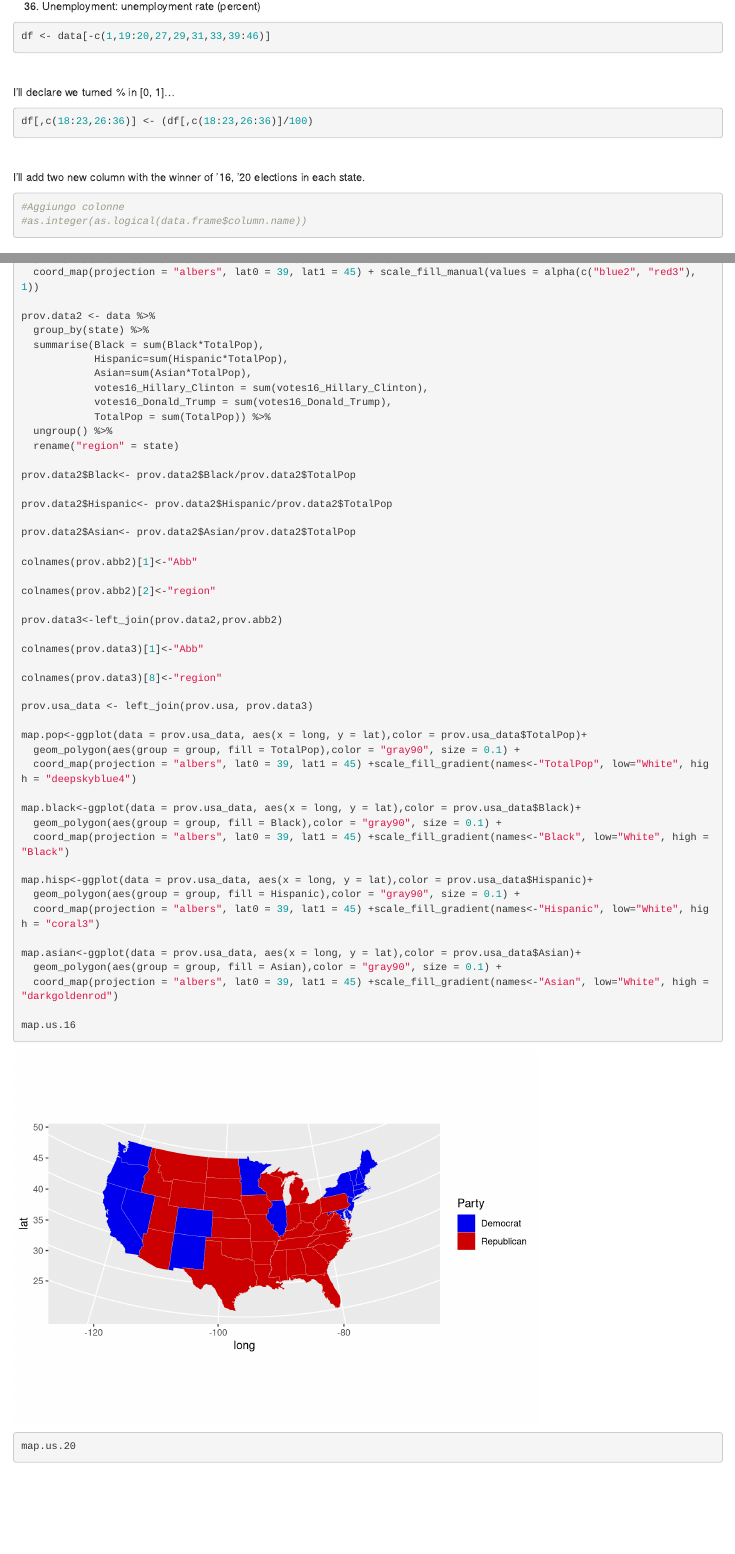
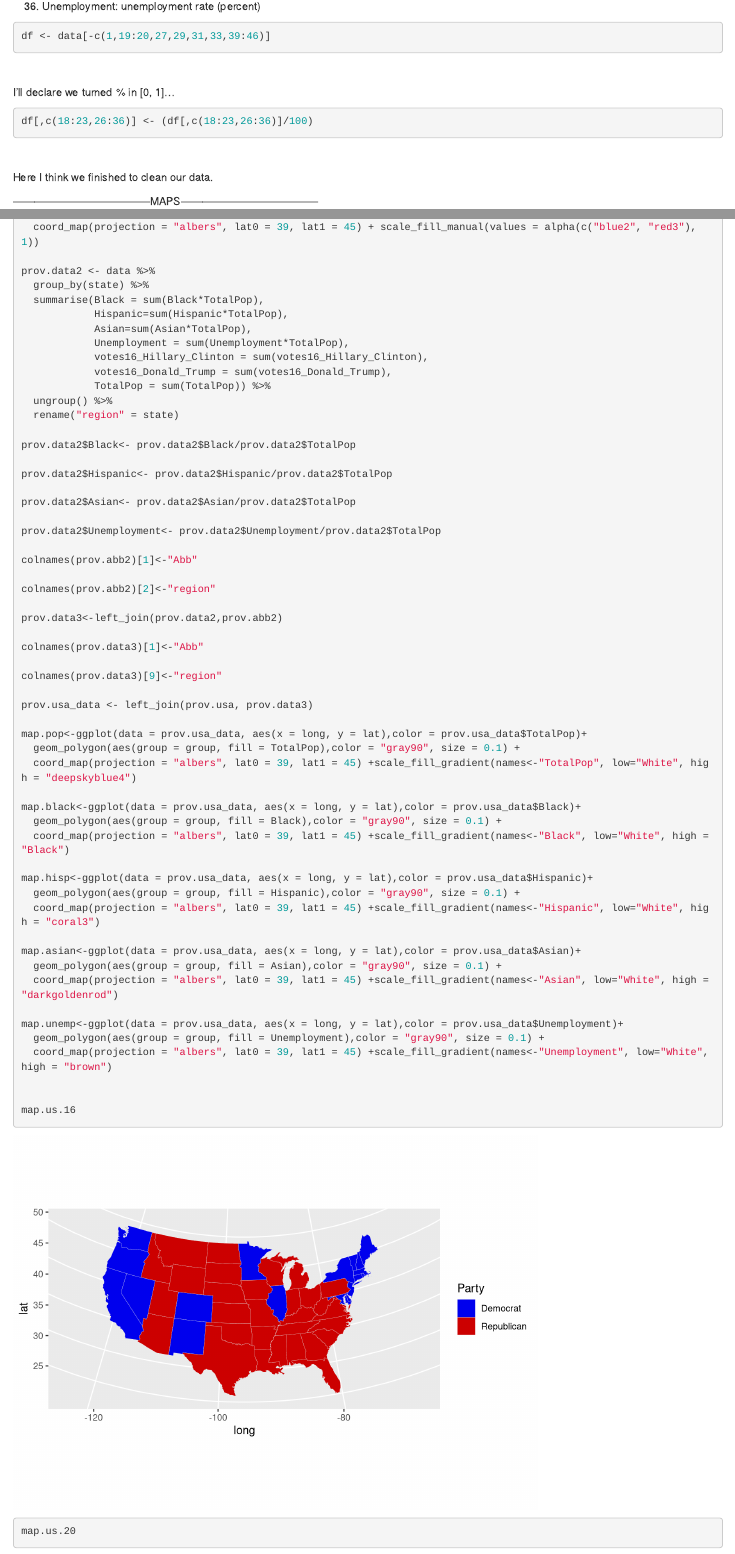
Before and after one commit to NGL-A/american-elections, an R Markdown document (Markdown.Rmd): the page in a window 1100 px wide, from 2210 px down, and a second part further down, joined at a grey line. Rendered offline with R 4.5, knitr and Pandoc, with nearby package versions.

Commit message:
Update Markdown.Rmd

````diff
--- a/Markdown.Rmd
+++ b/Markdown.Rmd
@@ -104,15 +105,6 @@ I'll declare we turned % in [0, 1]...
 
 ```{r}
 df[,c(18:23,26:36)] <- (df[,c(18:23,26:36)]/100)
-```
-&ensp;&ensp;
-
-
-I'll add two new column with the winner of '16, '20 elections in each state.
-
-```{r}
-#Aggiungo colonne
-#as.integer(as.logical(data.frame$column.name))
 ```
 &ensp;&ensp;
 
@@ -204,6 +196,7 @@ prov.data2 <- data %>%
   summarise(Black = sum(Black*TotalPop),
             Hispanic=sum(Hispanic*TotalPop),
             Asian=sum(Asian*TotalPop),
+            Unemployment = sum(Unemployment*TotalPop),
             votes16_Hillary_Clinton = sum(votes16_Hillary_Clinton),
             votes16_Donald_Trump = sum(votes16_Donald_Trump),
             TotalPop = sum(TotalPop)) %>%
@@ -216,6 +209,8 @@ prov.data2$Hispanic<- prov.data2$Hispanic/prov.data2$TotalPop
 
 prov.data2$Asian<- prov.data2$Asian/prov.data2$TotalPop
 
+prov.data2$Unemployment<- prov.data2$Unemployment/prov.data2$TotalPop
+
 colnames(prov.abb2)[1]<-"Abb"
 
 colnames(prov.abb2)[2]<-"region"
@@ -224,7 +219,7 @@ prov.data3<-left_join(prov.data2,prov.abb2)
 
 colnames(prov.data3)[1]<-"Abb"
 
-colnames(prov.data3)[8]<-"region"
+colnames(prov.data3)[9]<-"region"
 
 prov.usa_data <- left_join(prov.usa, prov.data3)
 
@@ -244,6 +239,11 @@ map.asian<-ggplot(data = prov.usa_data, aes(x = long, y = lat),color = prov.usa_
   geom_polygon(aes(group = group, fill = Asian),color = "gray90", size = 0.1) +
   coord_map(projection = "albers", lat0 = 39, lat1 = 45) +scale_fill_gradient(names<-"Asian", low="White", high = "darkgoldenrod")
 
+map.unemp<-ggplot(data = prov.usa_data, aes(x = long, y = lat),color = prov.usa_data$Unemployment)+
+  geom_polygon(aes(group = group, fill = Unemployment),color = "gray90", size = 0.1) +
+  coord_map(projection = "albers", lat0 = 39, lat1 = 45) +scale_fill_gradient(names<-"Unemployment", low="White", high = "brown")
+
+
 map.us.16
 
 map.us.20
````
Also changed, not shown: Markdown.Rmd (7 more changed lines).
